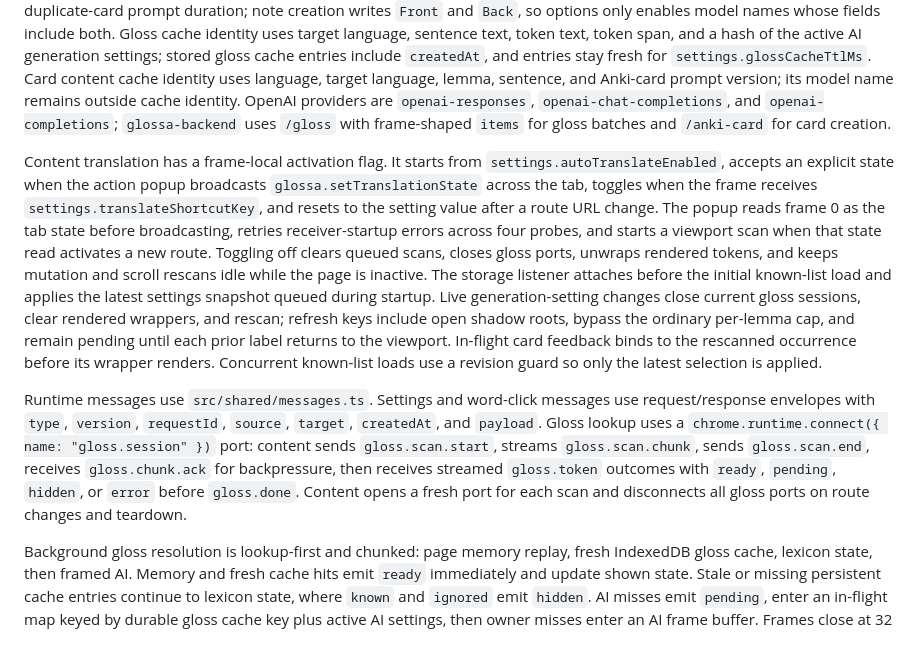
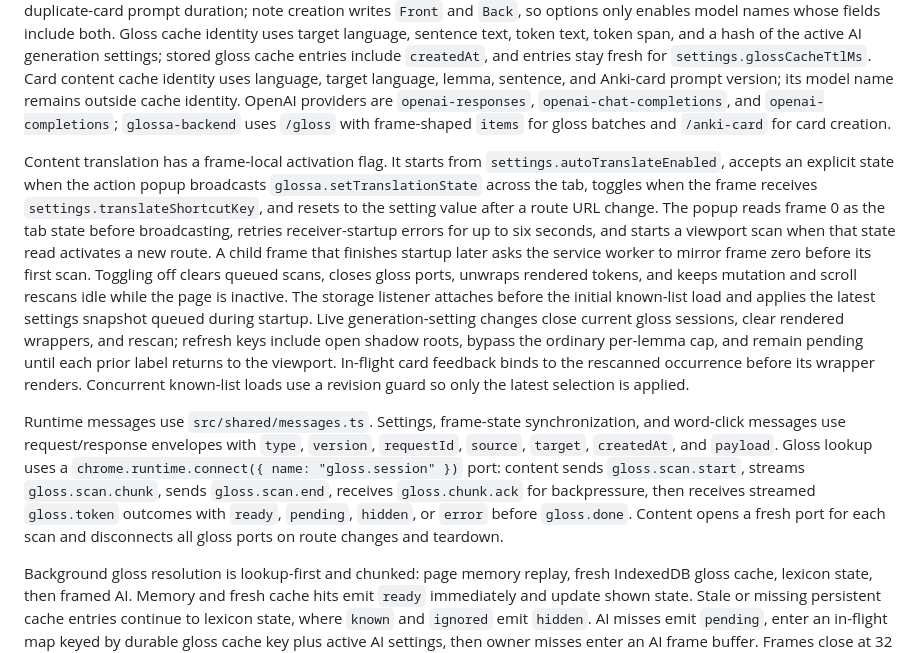
Before and after one commit to JiaJunDeng5930/glossa, a Markdown page: AGENTS.md, the part around the change. Rendered like a GitHub page.

```diff
--- a/AGENTS.md
+++ b/AGENTS.md
@@ -19,9 +19,9 @@ Vocabulary records use one table keyed by `lang:lemma`. `candidate` records beco
 
 Settings contain `autoTranslateEnabled`, `translateShortcutKey`, `shortcutKey`, `glossCacheTtlMs`, `appearance` for inline label colors, opacity, font family, and font size, plus `knownWordList`, `prompts.gloss`, and `prompts.ankiCard`. The extension is fixed to English source text and `zh-CN` gloss output through `GLOSS_TARGET_LANG`. AI settings include provider, endpoint, reasoning effort, API key, and request timeout. Anki settings contain endpoint, deck, model name, request timeout, and duplicate-card prompt duration; note creation writes `Front` and `Back`, so options only enables model names whose fields include both. Gloss cache identity uses target language, sentence text, token text, token span, and a hash of the active AI generation settings; stored gloss cache entries include `createdAt`, and entries stay fresh for `settings.glossCacheTtlMs`. Card content cache identity uses language, target language, lemma, sentence, and Anki-card prompt version; its model name remains outside cache identity. OpenAI providers are `openai-responses`, `openai-chat-completions`, and `openai-completions`; `glossa-backend` uses `/gloss` with frame-shaped `items` for gloss batches and `/anki-card` for card creation.
 
-Content translation has a frame-local activation flag. It starts from `settings.autoTranslateEnabled`, accepts an explicit state when the action popup broadcasts `glossa.setTranslationState` across the tab, toggles when the frame receives `settings.translateShortcutKey`, and resets to the setting value after a route URL change. The popup reads frame 0 as the tab state before broadcasting, retries receiver-startup errors across four probes, and starts a viewport scan when that state read activates a new route. Toggling off clears queued scans, closes gloss ports, unwraps rendered tokens, and keeps mutation and scroll rescans idle while the page is inactive. The storage listener attaches before the initial known-list load and applies the latest settings snapshot queued during startup. Live generation-setting changes close current gloss sessions, clear rendered wrappers, and rescan; refresh keys include open shadow roots, bypass the ordinary per-lemma cap, and remain pending until each prior label returns to the viewport. In-flight card feedback binds to the rescanned occurrence before its wrapper renders. Concurrent known-list loads use a revision guard so only the latest selection is applied.
+Content translation has a frame-local activation flag. It starts from `settings.autoTranslateEnabled`, accepts an explicit state when the action popup broadcasts `glossa.setTranslationState` across the tab, toggles when the frame receives `settings.translateShortcutKey`, and resets to the setting value after a route URL change. The popup reads frame 0 as the tab state before broadcasting, retries receiver-startup errors for up to six seconds, and starts a viewport scan when that state read activates a new route. A child frame that finishes startup later asks the service worker to mirror frame zero before its first scan. Toggling off clears queued scans, closes gloss ports, unwraps rendered tokens, and keeps mutation and scroll rescans idle while the page is inactive. The storage listener attaches before the initial known-list load and applies the latest settings snapshot queued during startup. Live generation-setting changes close current gloss sessions, clear rendered wrappers, and rescan; refresh keys include open shadow roots, bypass the ordinary per-lemma cap, and remain pending until each prior label returns to the viewport. In-flight card feedback binds to the rescanned occurrence before its wrapper renders. Concurrent known-list loads use a revision guard so only the latest selection is applied.
 
-Runtime messages use `src/shared/messages.ts`. Settings and word-click messages use request/response envelopes with `type`, `version`, `requestId`, `source`, `target`, `createdAt`, and `payload`. Gloss lookup uses a `chrome.runtime.connect({ name: "gloss.session" })` port: content sends `gloss.scan.start`, streams `gloss.scan.chunk`, sends `gloss.scan.end`, receives `gloss.chunk.ack` for backpressure, then receives streamed `gloss.token` outcomes with `ready`, `pending`, `hidden`, or `error` before `gloss.done`. Content opens a fresh port for each scan and disconnects all gloss ports on route changes and teardown.
+Runtime messages use `src/shared/messages.ts`. Settings, frame-state synchronization, and word-click messages use request/response envelopes with `type`, `version`, `requestId`, `source`, `target`, `createdAt`, and `payload`. Gloss lookup uses a `chrome.runtime.connect({ name: "gloss.session" })` port: content sends `gloss.scan.start`, streams `gloss.scan.chunk`, sends `gloss.scan.end`, receives `gloss.chunk.ack` for backpressure, then receives streamed `gloss.token` outcomes with `ready`, `pending`, `hidden`, or `error` before `gloss.done`. Content opens a fresh port for each scan and disconnects all gloss ports on route changes and teardown.
 
 Background gloss resolution is lookup-first and chunked: page memory replay, fresh IndexedDB gloss cache, lexicon state, then framed AI. Memory and fresh cache hits emit `ready` immediately and update shown state. Stale or missing persistent cache entries continue to lexicon state, where `known` and `ignored` emit `hidden`. AI misses emit `pending`, enter an in-flight map keyed by durable gloss cache key plus active AI settings, then owner misses enter an AI frame buffer. Frames close at 32 misses or 50ms and execute through a global serial AI outlet with concurrency 1. Duplicate misses subscribe to the owner in-flight result and receive per-token `ready` or `error`.
 
```
Also changed, not shown: docs/ux-audit.md (+1 -1 lines), src/content/README.md (+1 -1 lines).
